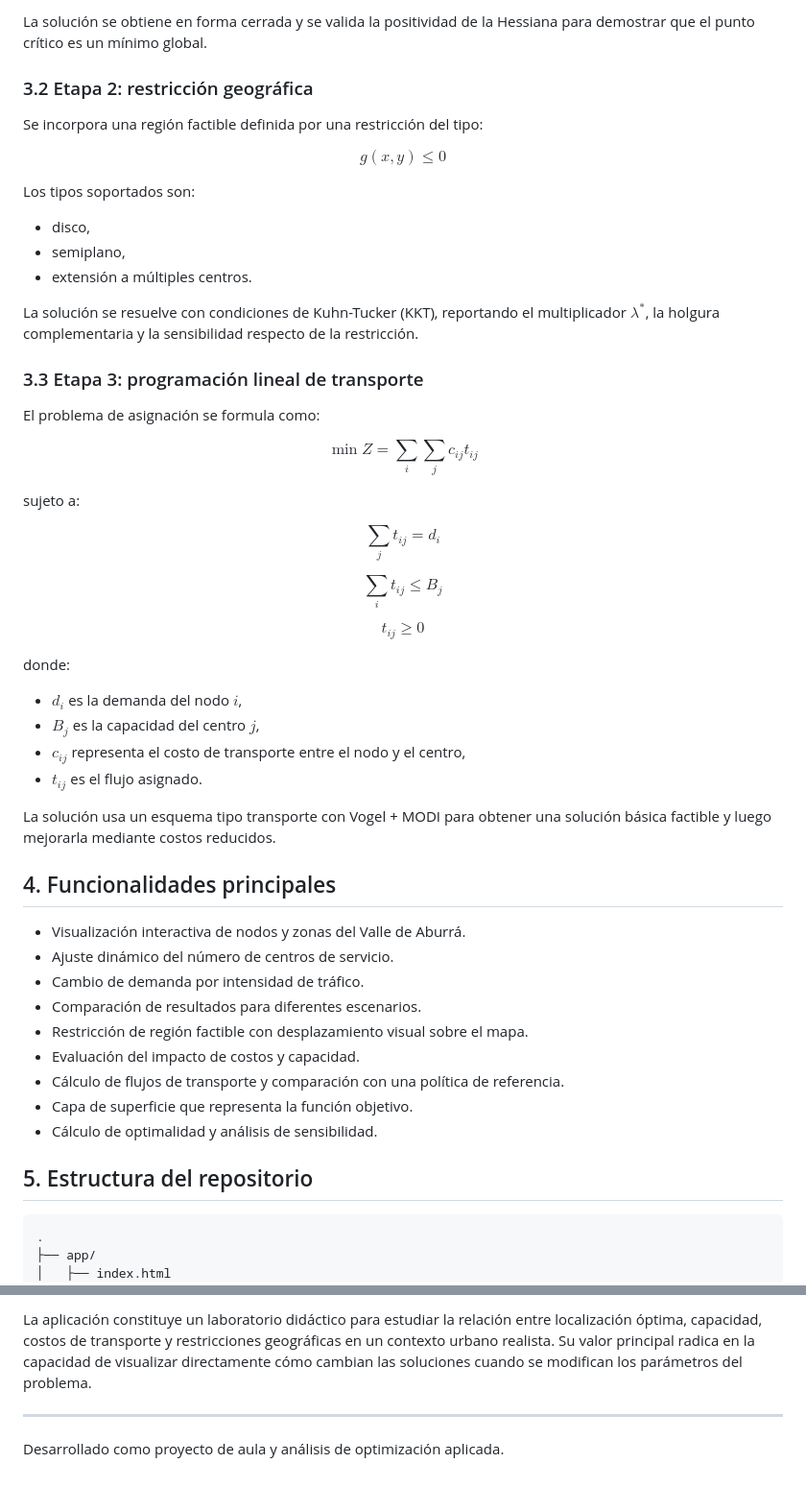
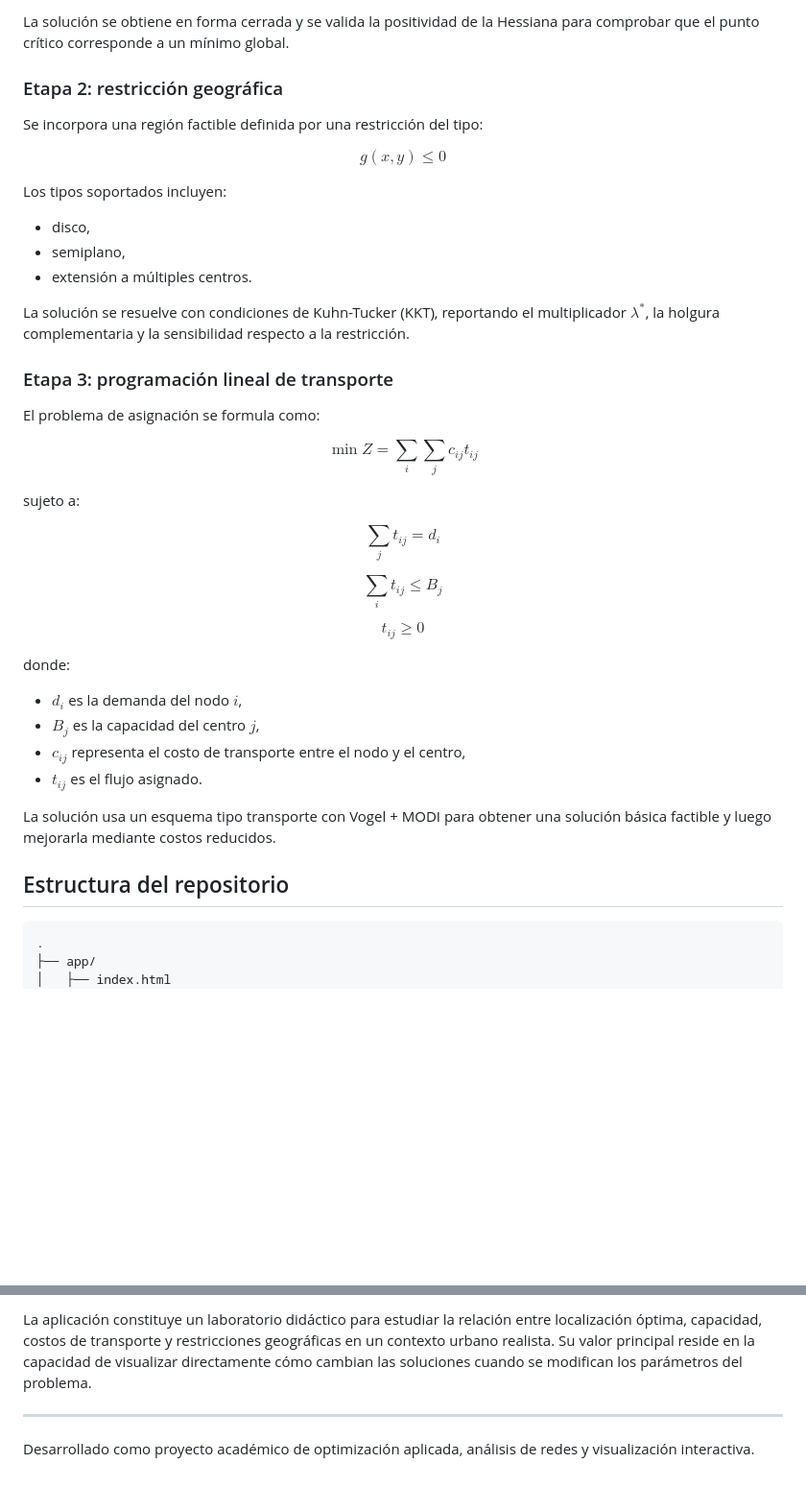
Before and after one commit to JeronimoPosada/Ubicaci-n-ptima-de-centros-de-servicio, a Markdown page: README.md, 2 parts joined by grey strips. Shown at 96% size. Drawn GitHub-style; blank space fills up the shorter version.

````diff
--- a/README.md
+++ b/README.md
@@ -48,23 +81,23 @@ donde:
 
-La solución se obtiene en forma cerrada y se valida la positividad de la Hessiana para demostrar que el punto crítico es un mínimo global.
+La solución se obtiene en forma cerrada y se valida la positividad de la Hessiana para comprobar que el punto crítico corresponde a un mínimo global.
 
-### 3.2 Etapa 2: restricción geográfica
+### Etapa 2: restricción geográfica
 
 Se incorpora una región factible definida por una restricción del tipo:
 
 $$
- g(x,y) \le 0
+g(x,y) \le 0
 $$
 
-Los tipos soportados son:
+Los tipos soportados incluyen:
 
 - disco,
 - semiplano,
 - extensión a múltiples centros.
 
-La solución se resuelve con condiciones de Kuhn-Tucker (KKT), reportando el multiplicador $\lambda^*$, la holgura complementaria y la sensibilidad respecto de la restricción.
+La solución se resuelve con condiciones de Kuhn-Tucker (KKT), reportando el multiplicador $\lambda^*$, la holgura complementaria y la sensibilidad respecto a la restricción.
 
-### 3.3 Etapa 3: programación lineal de transporte
+### Etapa 3: programación lineal de transporte
 
 El problema de asignación se formula como:
 
@@ -83,7 +116,7 @@ $$
 $$
 
 $$
- t_{ij} \ge 0
+t_{ij} \ge 0
 $$
 
 donde:
@@ -95,19 +128,7 @@ donde:
 
 La solución usa un esquema tipo transporte con Vogel + MODI para obtener una solución básica factible y luego mejorarla mediante costos reducidos.
 
-## 4. Funcionalidades principales
-
-- Visualización interactiva de nodos y zonas del Valle de Aburrá.
-- Ajuste dinámico del número de centros de servicio.
-- Cambio de demanda por intensidad de tráfico.
-- Comparación de resultados para diferentes escenarios.
-- Restricción de región factible con desplazamiento visual sobre el mapa.
-- Evaluación del impacto de costos y capacidad.
-- Cálculo de flujos de transporte y comparación con una política de referencia.
-- Capa de superficie que representa la función objetivo.
-- Cálculo de optimalidad y análisis de sensibilidad.
-
-## 5. Estructura del repositorio
+## Estructura del repositorio
 
 ```text
 .
@@ -246,6 +274,6 @@ Este proyecto se enmarca en un enfoque de optimización aplicada a redes de cobe
 
-La aplicación constituye un laboratorio didáctico para estudiar la relación entre localización óptima, capacidad, costos de transporte y restricciones geográficas en un contexto urbano realista. Su valor principal radica en la capacidad de visualizar directamente cómo cambian las soluciones cuando se modifican los parámetros del problema.
+La aplicación constituye un laboratorio didáctico para estudiar la relación entre localización óptima, capacidad, costos de transporte y restricciones geográficas en un contexto urbano realista. Su valor principal reside en la capacidad de visualizar directamente cómo cambian las soluciones cuando se modifican los parámetros del problema.
 
 ---
 
-Desarrollado como proyecto de aula y análisis de optimización aplicada.
+Desarrollado como proyecto académico de optimización aplicada, análisis de redes y visualización interactiva.
````
Also changed, not shown: other parts of README.md (+92 -52 lines).
